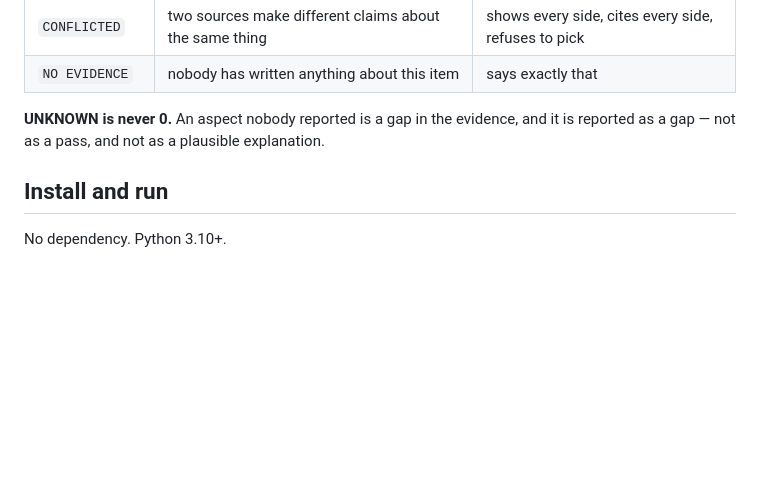
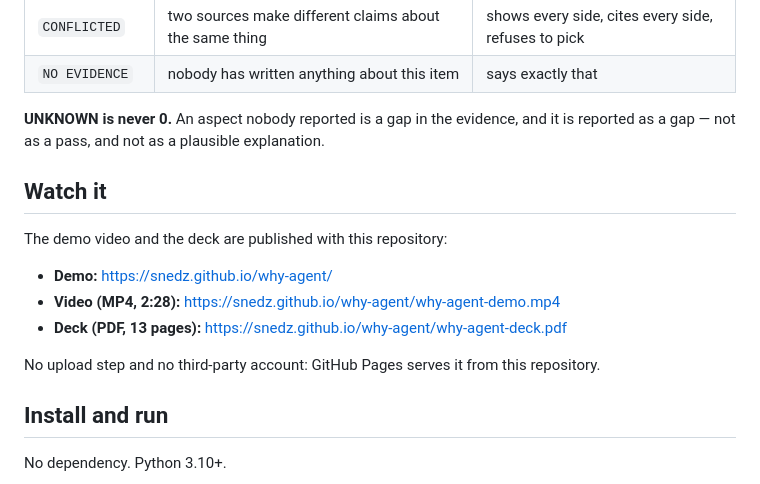
Before and after one commit to Snedz/why-agent, a Markdown page: README.md, the part around the change. Rendered like a GitHub page; blank space fills up the shorter version.

Commit message:
docs: link the published demo from the README
The video and the deck are served from this repository's Pages site, so a
judge can watch the entry without hunting for a link.

```diff
--- a/README.md
+++ b/README.md
@@ -40,6 +40,17 @@ cited.**
 
 **UNKNOWN is never 0.** An aspect nobody reported is a gap in the evidence, and
 it is reported as a gap — not as a pass, and not as a plausible explanation.
+
+## Watch it
+
+The demo video and the deck are published with this repository:
+
+- **Demo:** https://snedz.github.io/why-agent/
+- **Video (MP4, 2:28):** https://snedz.github.io/why-agent/why-agent-demo.mp4
+- **Deck (PDF, 13 pages):** https://snedz.github.io/why-agent/why-agent-deck.pdf
+
+No upload step and no third-party account: GitHub Pages serves it from this
+repository.
 
 ## Install and run
 
```
